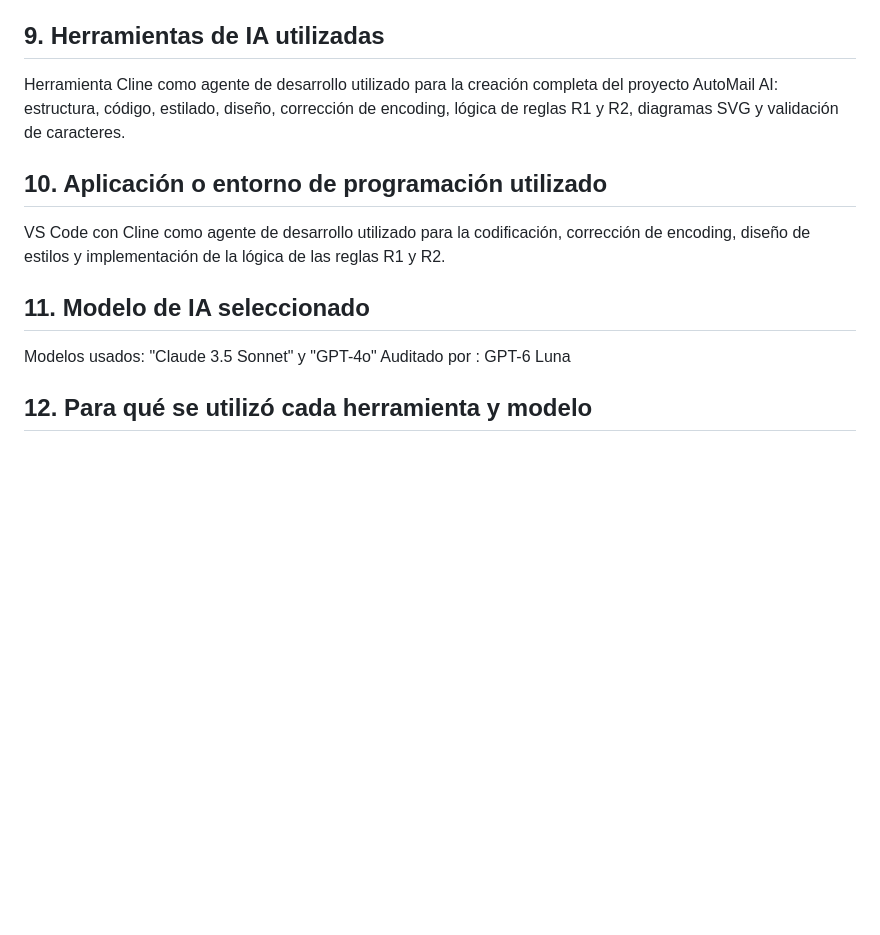
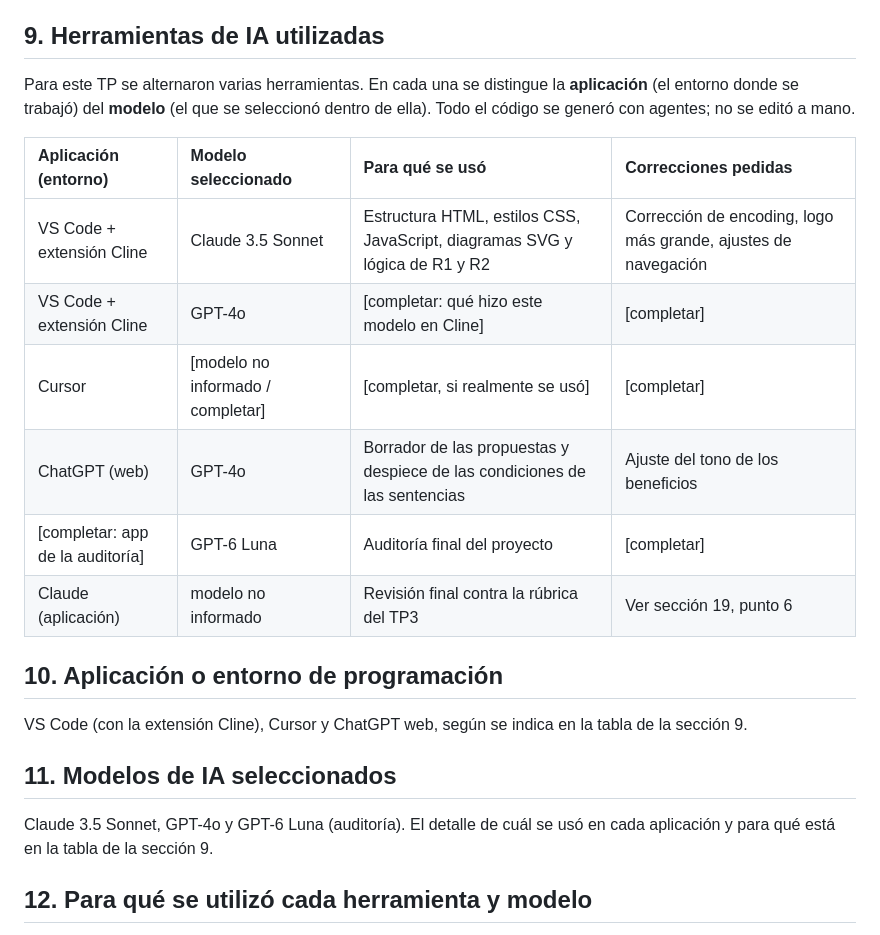
Before and after one commit to leoroan/DSWF_2A_2C26_Desarrollo-de-Sistemas-Web-Front-End-TP3, a Markdown page: README.md, the part around the change. Rendered like a GitHub page; blank space fills up the shorter version.

```diff
--- a/README.md
+++ b/README.md
@@ -129,16 +129,24 @@ La validación se realizó comparando las condiciones lógicas con los casos de
 
 ## 9. Herramientas de IA utilizadas
 
-Herramienta Cline como agente de desarrollo utilizado para la creación completa del proyecto AutoMail AI: estructura, código, estilado, diseño, corrección de encoding, lógica de reglas R1 y R2, diagramas SVG y validación de caracteres.
+Para este TP se alternaron varias herramientas. En cada una se distingue la **aplicación** (el entorno donde se trabajó) del **modelo** (el que se seleccionó dentro de ella). Todo el código se generó con agentes; no se editó a mano.
 
-## 10. Aplicación o entorno de programación utilizado
+| Aplicación (entorno) | Modelo seleccionado | Para qué se usó | Correcciones pedidas |
+| :-- | :-- | :-- | :-- |
+| VS Code + extensión Cline | Claude 3.5 Sonnet | Estructura HTML, estilos CSS, JavaScript, diagramas SVG y lógica de R1 y R2 | Corrección de encoding, logo más grande, ajustes de navegación |
+| VS Code + extensión Cline | GPT-4o | [completar: qué hizo este modelo en Cline] | [completar] |
+| Cursor | [modelo no informado / completar] | [completar, si realmente se usó] | [completar] |
+| ChatGPT (web) | GPT-4o | Borrador de las propuestas y despiece de las condiciones de las sentencias | Ajuste del tono de los beneficios |
+| [completar: app de la auditoría] | GPT-6 Luna | Auditoría final del proyecto | [completar] |
+| Claude (aplicación) | modelo no informado | Revisión final contra la rúbrica del TP3 | Ver sección 19, punto 6 |
 
-VS Code con Cline como agente de desarrollo utilizado para la codificación, corrección de encoding, diseño de estilos y implementación de la lógica de las reglas R1 y R2.
+## 10. Aplicación o entorno de programación
 
-## 11. Modelo de IA seleccionado
+VS Code (con la extensión Cline), Cursor y ChatGPT web, según se indica en la tabla de la sección 9.
 
-Modelos usados: "Claude 3.5 Sonnet" y "GPT-4o"
-Auditado por : GPT-6 Luna
+## 11. Modelos de IA seleccionados
+
+Claude 3.5 Sonnet, GPT-4o y GPT-6 Luna (auditoría). El detalle de cuál se usó en cada aplicación y para qué está en la tabla de la sección 9.
 
 ## 12. Para qué se utilizó cada herramienta y modelo
 
```
